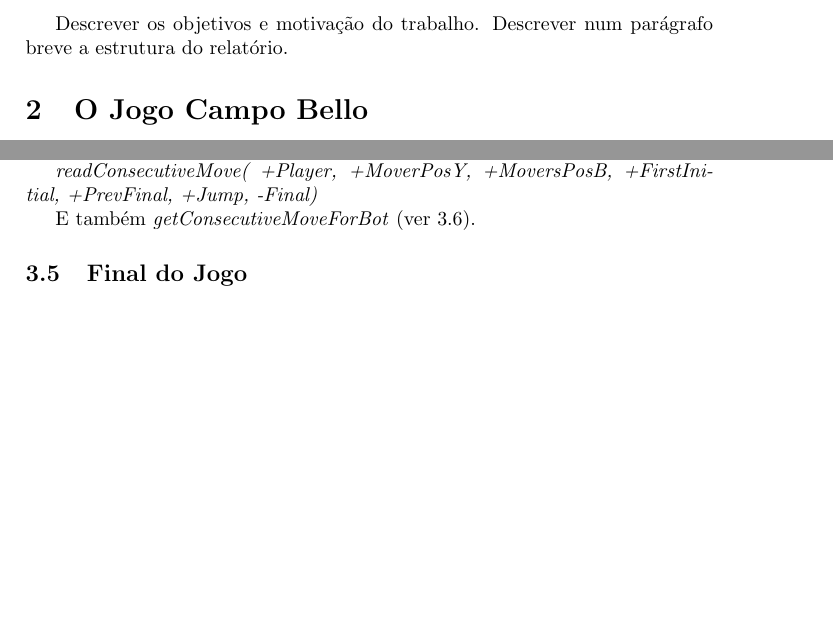
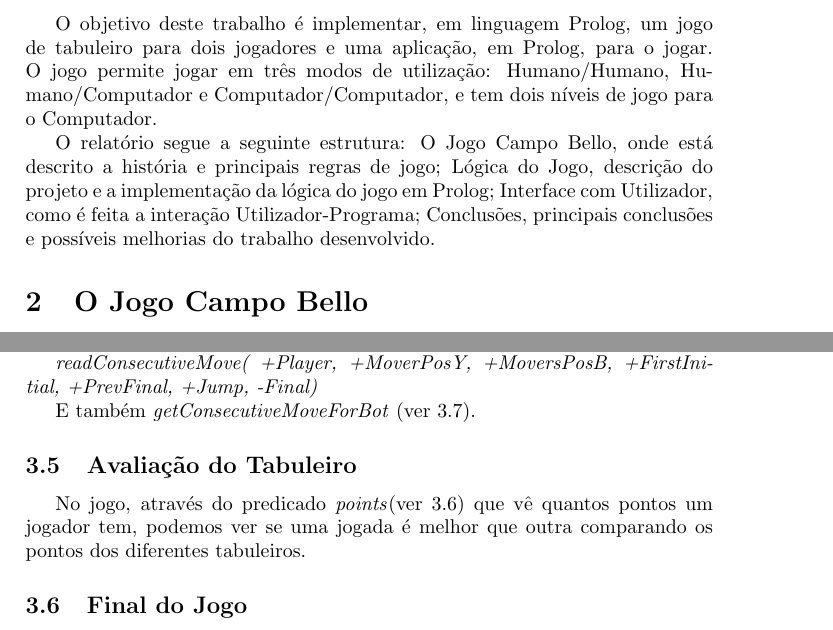
Before and after one commit to ineeve/PLOG-FEUP, a LaTeX document (Relatorio Final/PLOG_TP1_FINAL_Campo_Bello_4.tex): two parts of pages 4 and 8 of 11 before the commit and two parts of pages 4 and 9 of 11 after it, joined at a grey line, cut at the place of the change, the shorter picture padded with empty space. Compiled offline with pdfLaTeX.

Commit message:
Update Relatorio

```diff
--- a/Relatorio Final/PLOG_TP1_FINAL_Campo_Bello_4.tex
+++ b/Relatorio Final/PLOG_TP1_FINAL_Campo_Bello_4.tex
@@ -53,7 +53,9 @@ Resumo sucinto do trabalho com 150 a 250 palavras (problema abordado, objetivo,
 %%%%%%%%%%%%%%%%%%%%%%%%%%
 \section{Introdução}
 
-Descrever os objetivos e motivação do trabalho. Descrever num parágrafo breve a estrutura do relatório.
+O objetivo deste trabalho é implementar, em linguagem Prolog, um jogo de tabuleiro para dois jogadores e uma aplicação, em Prolog, para o jogar. O jogo permite jogar em três modos de utilização: Humano/Humano, Humano/Computador e Computador/Computador, e tem dois níveis de jogo para o Computador.
+
+O relatório segue a seguinte estrutura: O Jogo Campo Bello, onde está descrito a história e principais regras de jogo; Lógica do Jogo, descrição do projeto e a implementação da lógica do jogo em Prolog; Interface com Utilizador, como é feita a interação Utilizador-Programa; Conclusões, principais conclusões e possíveis melhorias do trabalho desenvolvido.
 
 
 %%%%%%%%%%%%%%%%%%%%%%%%%%
@@ -128,7 +130,9 @@ O nível médio do \textit{bot}, assim como qualquer jogador podem ainda fazer a
 
 \textit{readConsecutiveMove( +Player, +MoverPosY, +MoversPosB, +FirstInitial, +PrevFinal, +Jump, -Final)}
 
-E também \textit{getConsecutiveMoveForBot} (ver 3.6).
+E também \textit{getConsecutiveMoveForBot} (ver 3.7).
+
+\subsection{Avaliação do Tabuleiro} No jogo, através do predicado \textit{points}(ver 3.6) que vê quantos pontos um jogador tem, podemos ver se uma jogada é melhor que outra comparando os pontos dos diferentes tabuleiros.
 
 \subsection{Final do Jogo} Verificação do fim do jogo, com identificação do vencedor. Exemplo: \textit{game\_over(+Board, -Winner)}.
 
```
Also changed, not shown: Relatorio Final/PLOG_TP1_FINAL_Campo_Bello_4.pdf, 4 other files.
